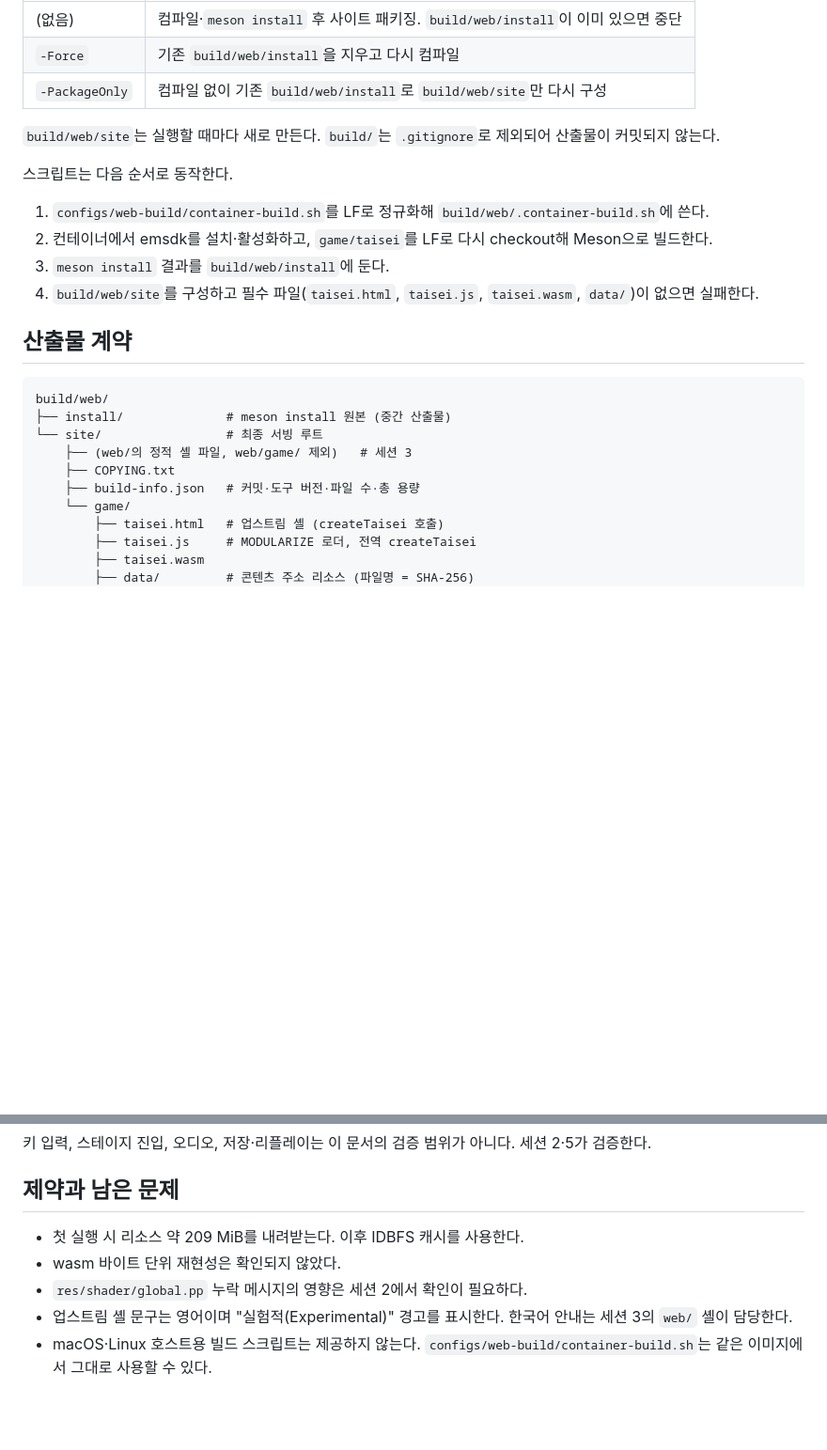
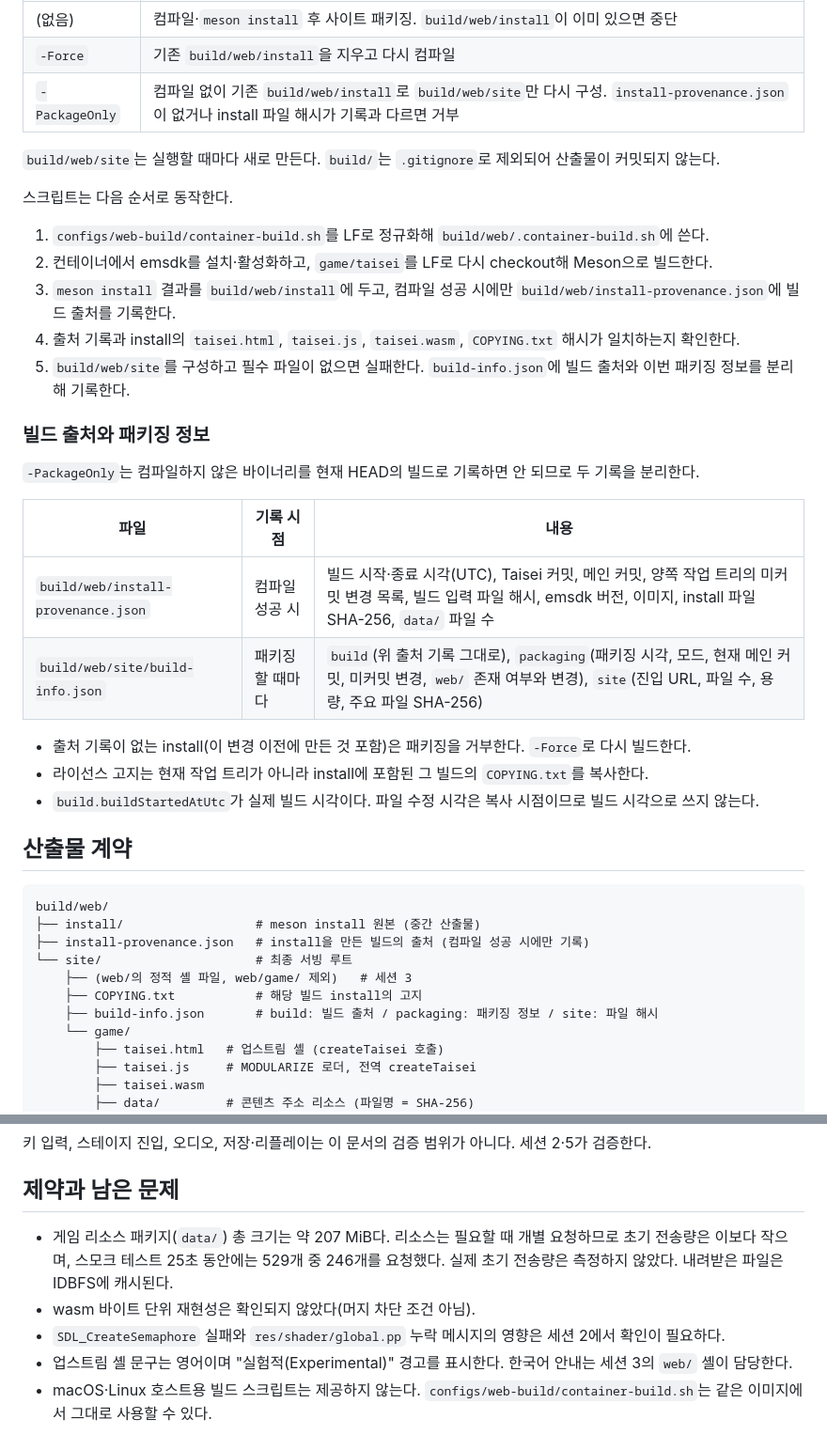
Before and after one commit to kthss01/mini-danmaku-ai-claude, a Markdown page: docs/web/BUILD.md, 2 parts joined by grey strips. Shown at 94% size. GitHub-like rendering; blank space fills up the shorter version.

````diff
--- a/docs/web/BUILD.md
+++ b/docs/web/BUILD.md
@@ -34,7 +34,7 @@ Set-Location mini-danmaku-ai-claude
 | --- | --- |
 | (없음) | 컴파일·`meson install` 후 사이트 패키징. `build/web/install`이 이미 있으면 중단 |
 | `-Force` | 기존 `build/web/install`을 지우고 다시 컴파일 |
-| `-PackageOnly` | 컴파일 없이 기존 `build/web/install`로 `build/web/site`만 다시 구성 |
+| `-PackageOnly` | 컴파일 없이 기존 `build/web/install`로 `build/web/site`만 다시 구성. `install-provenance.json`이 없거나 install 파일 해시가 기록과 다르면 거부 |
 
 `build/web/site`는 실행할 때마다 새로 만든다. `build/`는 `.gitignore`로 제외되어 산출물이 커밋되지 않는다.
 
@@ -42,18 +42,33 @@ Set-Location mini-danmaku-ai-claude
 
 1. `configs/web-build/container-build.sh`를 LF로 정규화해 `build/web/.container-build.sh`에 쓴다.
 2. 컨테이너에서 emsdk를 설치·활성화하고, `game/taisei`를 LF로 다시 checkout해 Meson으로 빌드한다.
-3. `meson install` 결과를 `build/web/install`에 둔다.
-4. `build/web/site`를 구성하고 필수 파일(`taisei.html`, `taisei.js`, `taisei.wasm`, `data/`)이 없으면 실패한다.
+3. `meson install` 결과를 `build/web/install`에 두고, 컴파일 성공 시에만 `build/web/install-provenance.json`에 빌드 출처를 기록한다.
+4. 출처 기록과 install의 `taisei.html`, `taisei.js`, `taisei.wasm`, `COPYING.txt` 해시가 일치하는지 확인한다.
+5. `build/web/site`를 구성하고 필수 파일이 없으면 실패한다. `build-info.json`에 빌드 출처와 이번 패키징 정보를 분리해 기록한다.
+
+### 빌드 출처와 패키징 정보
+
+`-PackageOnly`는 컴파일하지 않은 바이너리를 현재 HEAD의 빌드로 기록하면 안 되므로 두 기록을 분리한다.
+
+| 파일 | 기록 시점 | 내용 |
+| --- | --- | --- |
+| `build/web/install-provenance.json` | 컴파일 성공 시 | 빌드 시작·종료 시각(UTC), Taisei 커밋, 메인 커밋, 양쪽 작업 트리의 미커밋 변경 목록, 빌드 입력 파일 해시, emsdk 버전, 이미지, install 파일 SHA-256, `data/` 파일 수 |
+| `build/web/site/build-info.json` | 패키징할 때마다 | `build`(위 출처 기록 그대로), `packaging`(패키징 시각, 모드, 현재 메인 커밋, 미커밋 변경, `web/` 존재 여부와 변경), `site`(진입 URL, 파일 수, 용량, 주요 파일 SHA-256) |
+
+- 출처 기록이 없는 install(이 변경 이전에 만든 것 포함)은 패키징을 거부한다. `-Force`로 다시 빌드한다.
+- 라이선스 고지는 현재 작업 트리가 아니라 install에 포함된 그 빌드의 `COPYING.txt`를 복사한다.
+- `build.buildStartedAtUtc`가 실제 빌드 시각이다. 파일 수정 시각은 복사 시점이므로 빌드 시각으로 쓰지 않는다.
 
 ## 산출물 계약
 
 ```text
 build/web/
-├── install/              # meson install 원본 (중간 산출물)
-└── site/                 # 최종 서빙 루트
+├── install/                  # meson install 원본 (중간 산출물)
+├── install-provenance.json   # install을 만든 빌드의 출처 (컴파일 성공 시에만 기록)
+└── site/                     # 최종 서빙 루트
     ├── (web/의 정적 셸 파일, web/game/ 제외)   # 세션 3
-    ├── COPYING.txt
-    ├── build-info.json   # 커밋·도구 버전·파일 수·총 용량
+    ├── COPYING.txt           # 해당 빌드 install의 고지
+    ├── build-info.json       # build: 빌드 출처 / packaging: 패키징 정보 / site: 파일 해시
     └── game/
         ├── taisei.html   # 업스트림 셸 (createTaisei 호출)
         ├── taisei.js     # MODULARIZE 로더, 전역 createTaisei
@@ -131,8 +174,8 @@ build/web/
 
 ## 제약과 남은 문제
 
-- 첫 실행 시 리소스 약 209 MiB를 내려받는다. 이후 IDBFS 캐시를 사용한다.
-- wasm 바이트 단위 재현성은 확인되지 않았다.
-- `res/shader/global.pp` 누락 메시지의 영향은 세션 2에서 확인이 필요하다.
+- 게임 리소스 패키지(`data/`) 총 크기는 약 207 MiB다. 리소스는 필요할 때 개별 요청하므로 초기 전송량은 이보다 작으며, 스모크 테스트 25초 동안에는 529개 중 246개를 요청했다. 실제 초기 전송량은 측정하지 않았다. 내려받은 파일은 IDBFS에 캐시된다.
+- wasm 바이트 단위 재현성은 확인되지 않았다(머지 차단 조건 아님).
+- `SDL_CreateSemaphore` 실패와 `res/shader/global.pp` 누락 메시지의 영향은 세션 2에서 확인이 필요하다.
 - 업스트림 셸 문구는 영어이며 "실험적(Experimental)" 경고를 표시한다. 한국어 안내는 세션 3의 `web/` 셸이 담당한다.
 - macOS·Linux 호스트용 빌드 스크립트는 제공하지 않는다. `configs/web-build/container-build.sh`는 같은 이미지에서 그대로 사용할 수 있다.
````
Also changed, not shown: other parts of docs/web/BUILD.md (+36 -8 lines).
